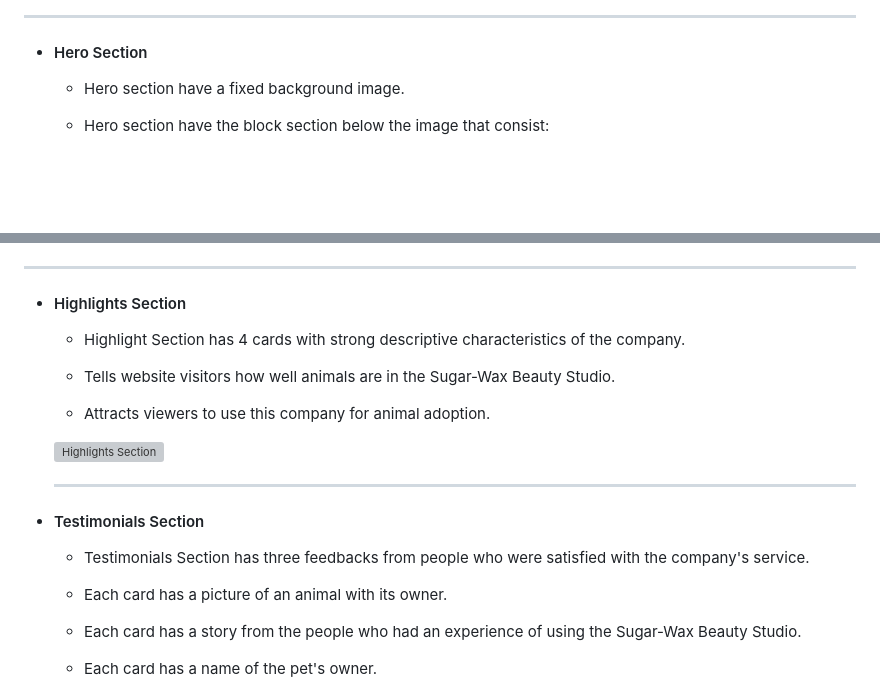
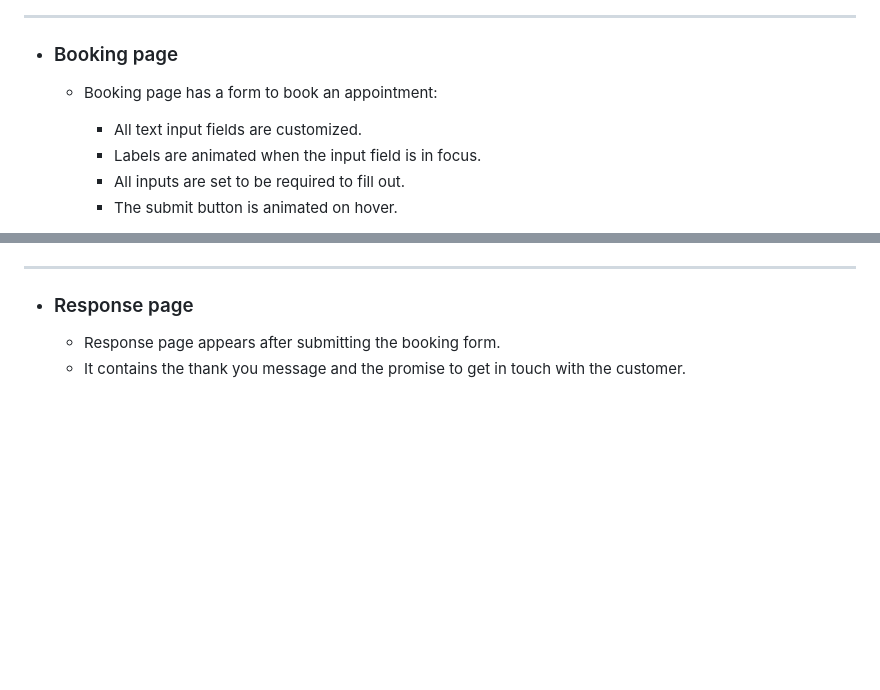
Before and after one commit to dimmando/studio, a Markdown page: README.md, 2 parts joined by grey strips. GitHub-like rendering; blank space fills up the shorter version; grey boxes are pictures that could not be loaded.

```diff
--- a/README.md
+++ b/README.md
@@ -71,9 +71,12 @@ The site can be accessed by this [link](https://dimmando.github.io/studio/)
 
 ---
 
-+ #### Hero Section
++ ### Booking page
 
-    - Hero section have a fixed background image.
+    - Booking page has a form to book an appointment:
 
-    - Hero section have the block section below the image that consist:
+        - All text input fields are customized.
+        - Labels are animated when the input field is in focus.
+        - All inputs are set to be required to fill out.
+        - The submit button is animated on hover.
 
@@ -86,26 +87,7 @@ The site can be accessed by this [link](https://dimmando.github.io/studio/)
 
 ---
 
-+ #### Highlights Section
++ ### Response page
+    - Response page appears after submitting the booking form.
+    - It contains the thank you message and the promise to get in touch with the customer.
 
-    - Highlight Section has 4 cards with strong descriptive characteristics of the company.
-
-    - Tells website visitors how well animals are in the Sugar-Wax Beauty Studio.
-
-    - Attracts viewers to use this company for animal adoption.
-
-
-    ![Highlights Section](documentation/main_cons.png)
-
-
-    ---
-+ #### Testimonials Section
-
-    - Testimonials Section has three feedbacks from people who were satisfied with the company's service.
-
-    - Each card has a picture of an animal with its owner.
-
-    - Each card has a story from the people who had an experience of using the Sugar-Wax Beauty Studio.
-
-    - Each card has a name of the pet's owner.
-
```
Also changed, not shown: other parts of README.md (+10 -56 lines), documentation/booking.png (added), documentation/footer.png (added), documentation/response_page.png (added).
